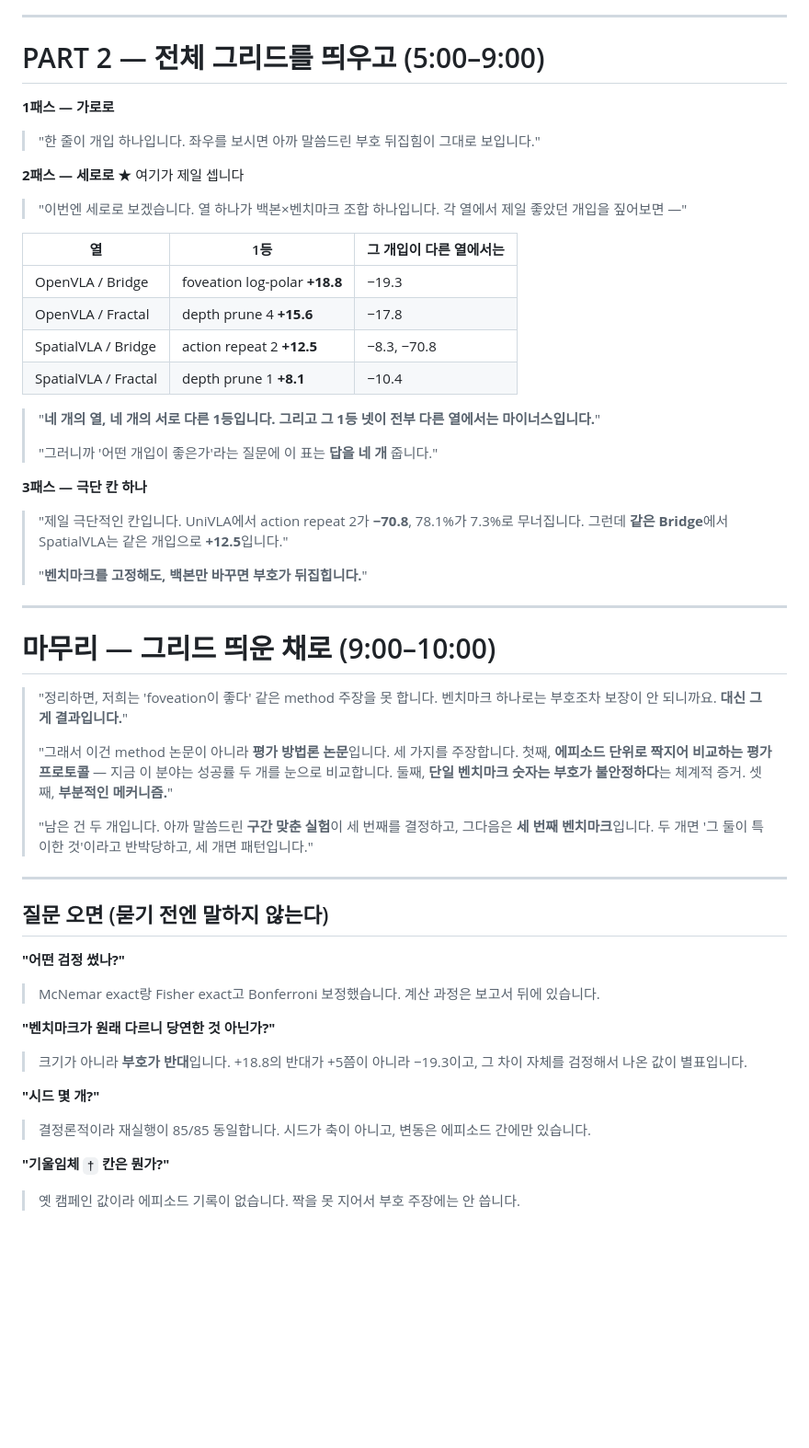
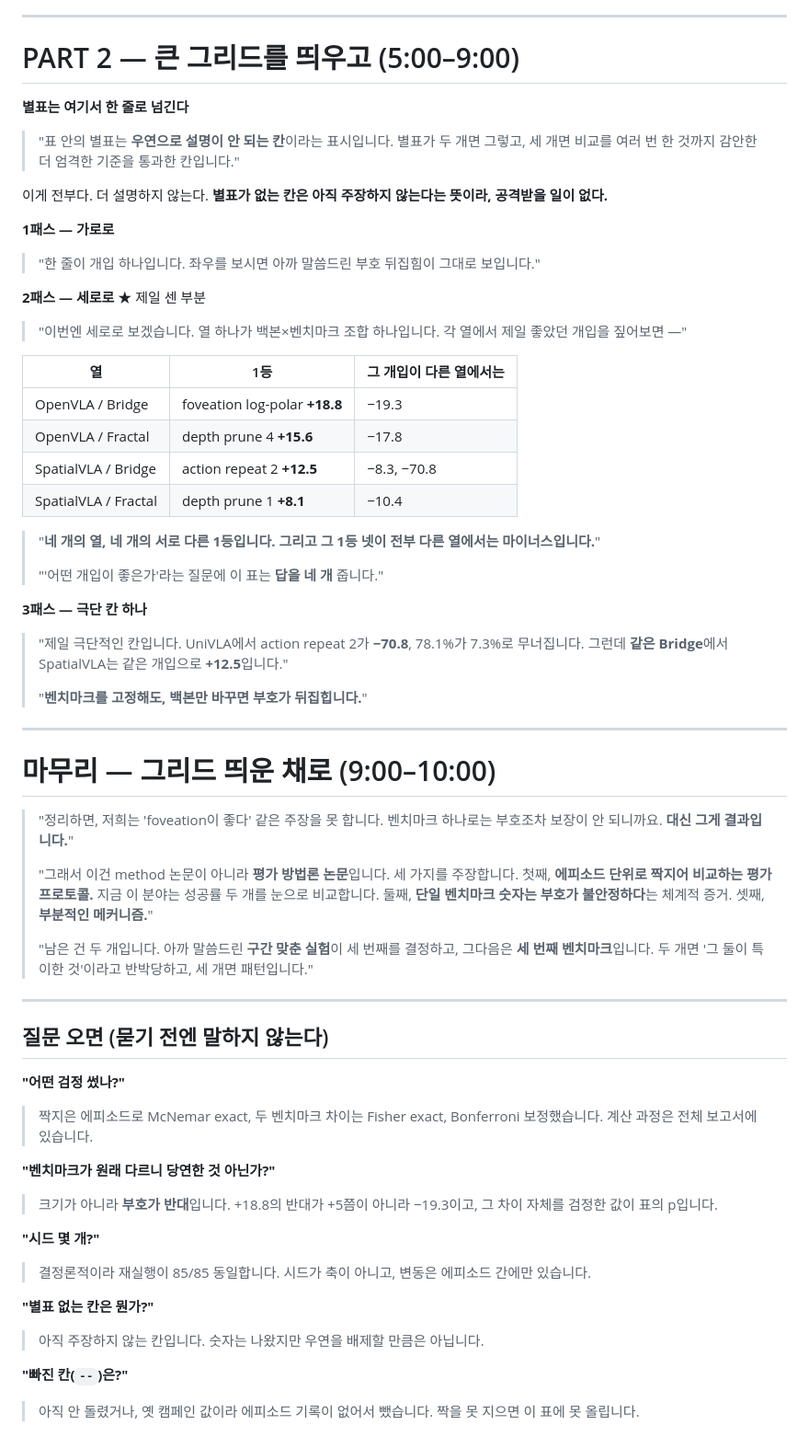
Before and after one commit to trillion-boy/BiVLA, a Markdown page: experiments/LabMeeting_Script_KR.md, the part around one of its changes. Shown at 92% size. Drawn GitHub-style; blank space fills up the shorter version.

```diff
--- a/experiments/LabMeeting_Script_KR.md
+++ b/experiments/LabMeeting_Script_KR.md
@@ -88,14 +102,23 @@
 
 ---
 
-# PART 2 — 전체 그리드를 띄우고 (5:00–9:00)
+# PART 2 — 큰 그리드를 띄우고 (5:00–9:00)
+
+**별표는 여기서 한 줄로 넘긴다**
+
+> "표 안의 별표는 **우연으로 설명이 안 되는 칸**이라는 표시입니다. 별표가 두
+> 개면 그렇고, 세 개면 비교를 여러 번 한 것까지 감안한 더 엄격한 기준을
+> 통과한 칸입니다."
+
+이게 전부다. 더 설명하지 않는다. **별표가 없는 칸은 아직 주장하지 않는다는
+뜻이라, 공격받을 일이 없다.**
 
 **1패스 — 가로로**
 
 > "한 줄이 개입 하나입니다. 좌우를 보시면 아까 말씀드린 부호 뒤집힘이
 > 그대로 보입니다."
 
-**2패스 — 세로로** ★ 여기가 제일 셉니다
+**2패스 — 세로로** ★ 제일 센 부분
 
 > "이번엔 세로로 보겠습니다. 열 하나가 백본×벤치마크 조합 하나입니다.
 > 각 열에서 제일 좋았던 개입을 짚어보면 —"
@@ -110,7 +133,7 @@
 > "**네 개의 열, 네 개의 서로 다른 1등입니다. 그리고 그 1등 넷이 전부 다른
 > 열에서는 마이너스입니다.**"
 >
-> "그러니까 '어떤 개입이 좋은가'라는 질문에 이 표는 **답을 네 개** 줍니다."
+> "'어떤 개입이 좋은가'라는 질문에 이 표는 **답을 네 개** 줍니다."
 
 **3패스 — 극단 칸 하나**
 
@@ -124,34 +147,38 @@
 
 # 마무리 — 그리드 띄운 채로 (9:00–10:00)
 
-> "정리하면, 저희는 'foveation이 좋다' 같은 method 주장을 못 합니다.
-> 벤치마크 하나로는 부호조차 보장이 안 되니까요. **대신 그게 결과입니다.**"
+> "정리하면, 저희는 'foveation이 좋다' 같은 주장을 못 합니다. 벤치마크
+> 하나로는 부호조차 보장이 안 되니까요. **대신 그게 결과입니다.**"
 >
 > "그래서 이건 method 논문이 아니라 **평가 방법론 논문**입니다. 세 가지를
-> 주장합니다. 첫째, **에피소드 단위로 짝지어 비교하는 평가 프로토콜** — 지금
+> 주장합니다. 첫째, **에피소드 단위로 짝지어 비교하는 평가 프로토콜.** 지금
 > 이 분야는 성공률 두 개를 눈으로 비교합니다. 둘째, **단일 벤치마크 숫자는
 > 부호가 불안정하다**는 체계적 증거. 셋째, **부분적인 메커니즘.**"
 >
-> "남은 건 두 개입니다. 아까 말씀드린 **구간 맞춘 실험**이 세 번째를 결정하고,
-> 그다음은 **세 번째 벤치마크**입니다. 두 개면 '그 둘이 특이한 것'이라고
-> 반박당하고, 세 개면 패턴입니다."
+> "남은 건 두 개입니다. 아까 말씀드린 **구간 맞춘 실험**이 세 번째를
+> 결정하고, 그다음은 **세 번째 벤치마크**입니다. 두 개면 '그 둘이 특이한
+> 것'이라고 반박당하고, 세 개면 패턴입니다."
 
 ---
 
 ## 질문 오면 (묻기 전엔 말하지 않는다)
 
 **"어떤 검정 썼나?"**
-> McNemar exact랑 Fisher exact고 Bonferroni 보정했습니다. 계산 과정은
-> 보고서 뒤에 있습니다.
+> 짝지은 에피소드로 McNemar exact, 두 벤치마크 차이는 Fisher exact,
+> Bonferroni 보정했습니다. 계산 과정은 전체 보고서에 있습니다.
 
 **"벤치마크가 원래 다르니 당연한 것 아닌가?"**
-> 크기가 아니라 **부호가 반대**입니다. +18.8의 반대가 +5쯤이 아니라 −19.3이고,
-> 그 차이 자체를 검정해서 나온 값이 별표입니다.
+> 크기가 아니라 **부호가 반대**입니다. +18.8의 반대가 +5쯤이 아니라
+> −19.3이고, 그 차이 자체를 검정한 값이 표의 p입니다.
 
 **"시드 몇 개?"**
 > 결정론적이라 재실행이 85/85 동일합니다. 시드가 축이 아니고, 변동은
 > 에피소드 간에만 있습니다.
 
-**"기울임체 `†` 칸은 뭔가?"**
-> 옛 캠페인 값이라 에피소드 기록이 없습니다. 짝을 못 지어서 부호 주장에는
-> 안 씁니다.
+**"별표 없는 칸은 뭔가?"**
+> 아직 주장하지 않는 칸입니다. 숫자는 나왔지만 우연을 배제할 만큼은
+> 아닙니다.
+
+**"빠진 칸(`--`)은?"**
+> 아직 안 돌렸거나, 옛 캠페인 값이라 에피소드 기록이 없어서 뺐습니다.
+> 짝을 못 지으면 이 표에 못 올립니다.
```
Also changed, not shown: other parts of experiments/LabMeeting_Script_KR.md (+46 -32 lines), experiments/LabMeeting_Script_EN.md (+29 -9 lines).
